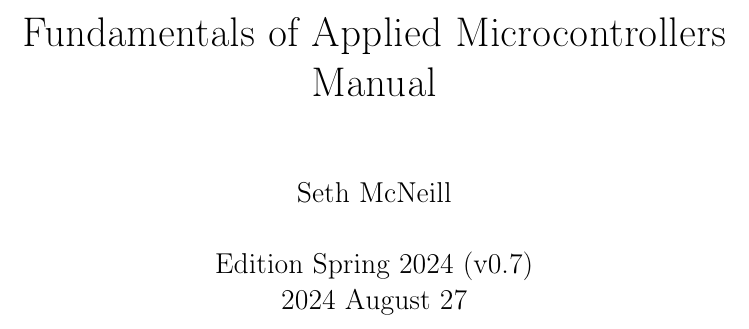
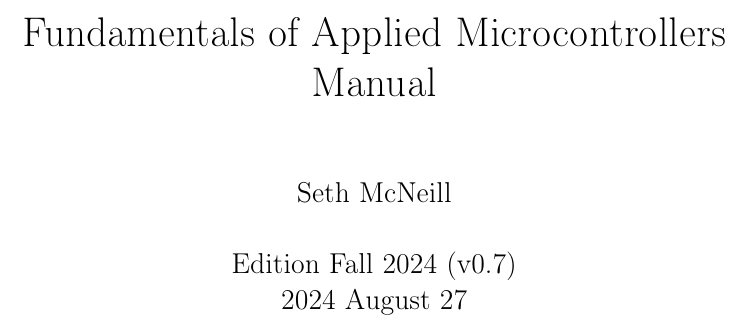
Before and after one commit to semcneil/Fundamentals-of-Microcontrollers-Manual, a LaTeX thesis (latex/manual.tex): part of page 1 of 90, cut so that both start at the same text. Compiled offline with pdfLaTeX.

Commit message:
Updated version

```diff
--- a/latex/manual.tex
+++ b/latex/manual.tex
@@ -73,7 +73,7 @@ urlcolor=blue
 
 \title{Fundamentals of Applied Microcontrollers Manual}
 \author{Seth McNeill}
-\date{Edition Spring 2024 (v0.7) \\ \myDate\today}
+\date{Edition Fall 2024 (v0.7) \\ \myDate\today}
 
 \begin{document}
 	\maketitle
```
